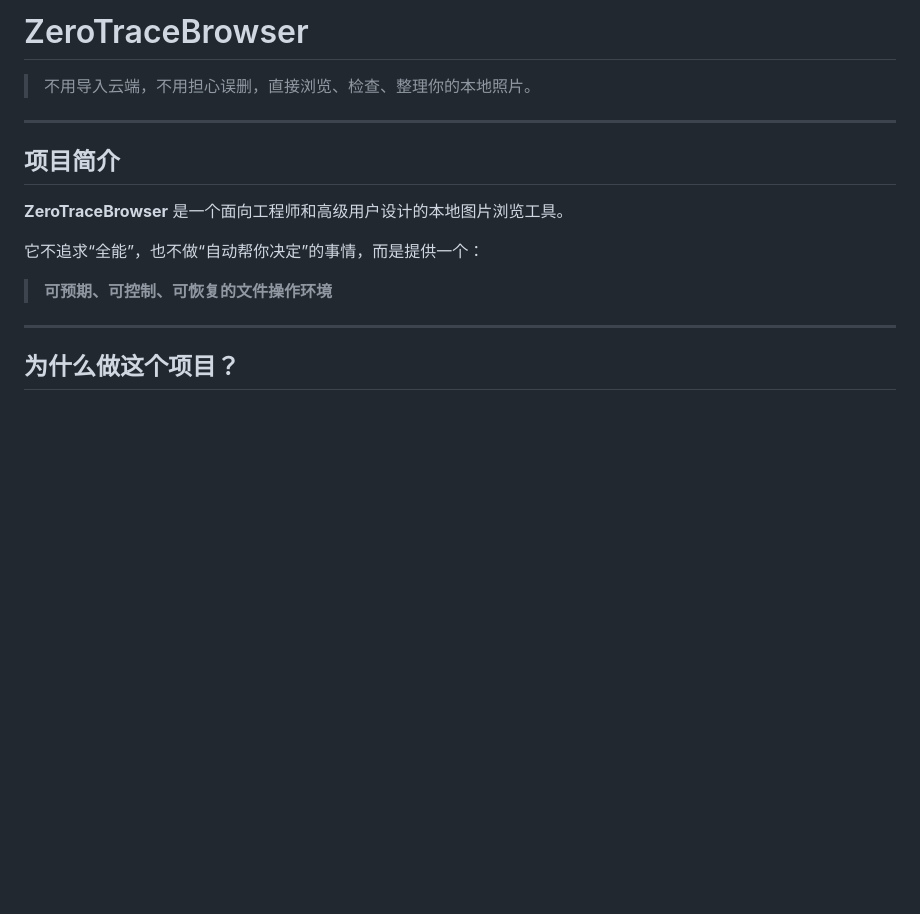
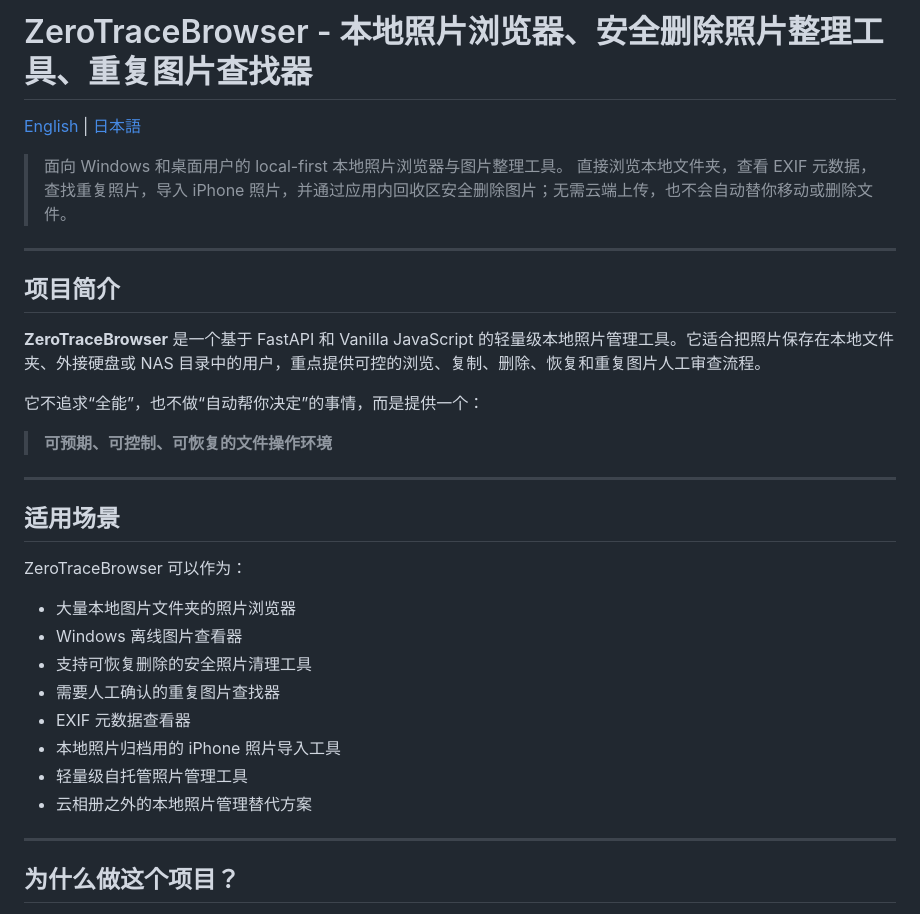
Before and after one commit to feilong-pixel/ZeroTraceBrowser, a Markdown page: README_zh.md, the part around the change. Rendered like a GitHub page; blank space fills up the shorter version.

```diff
--- a/README_zh.md
+++ b/README_zh.md
@@ -1,16 +1,34 @@
-# ZeroTraceBrowser
+# ZeroTraceBrowser - 本地照片浏览器、安全删除照片整理工具、重复图片查找器
 
-> 不用导入云端，不用担心误删，直接浏览、检查、整理你的本地照片。
+[English](README.md) | [日本語](README_ja.md)
+
+> 面向 Windows 和桌面用户的 local-first 本地照片浏览器与图片整理工具。
+> 直接浏览本地文件夹，查看 EXIF 元数据，查找重复照片，导入 iPhone 照片，并通过应用内回收区安全删除图片；无需云端上传，也不会自动替你移动或删除文件。
 
 ---
 
 ## 项目简介
 
-**ZeroTraceBrowser** 是一个面向工程师和高级用户设计的本地图片浏览工具。
+**ZeroTraceBrowser** 是一个基于 FastAPI 和 Vanilla JavaScript 的轻量级本地照片管理工具。它适合把照片保存在本地文件夹、外接硬盘或 NAS 目录中的用户，重点提供可控的浏览、复制、删除、恢复和重复图片人工审查流程。
 
 它不追求“全能”，也不做“自动帮你决定”的事情，而是提供一个：
 
 > **可预期、可控制、可恢复的文件操作环境**
+
+---
+
+## 适用场景
+
+ZeroTraceBrowser 可以作为：
+
+* 大量本地图片文件夹的照片浏览器
+* Windows 离线图片查看器
+* 支持可恢复删除的安全照片清理工具
+* 需要人工确认的重复图片查找器
+* EXIF 元数据查看器
+* 本地照片归档用的 iPhone 照片导入工具
+* 轻量级自托管照片管理工具
+* 云相册之外的本地照片管理替代方案
 
 ---
 
```
Also changed, not shown: README.md (+21 -3 lines), README_ja.md (+21 -3 lines).
